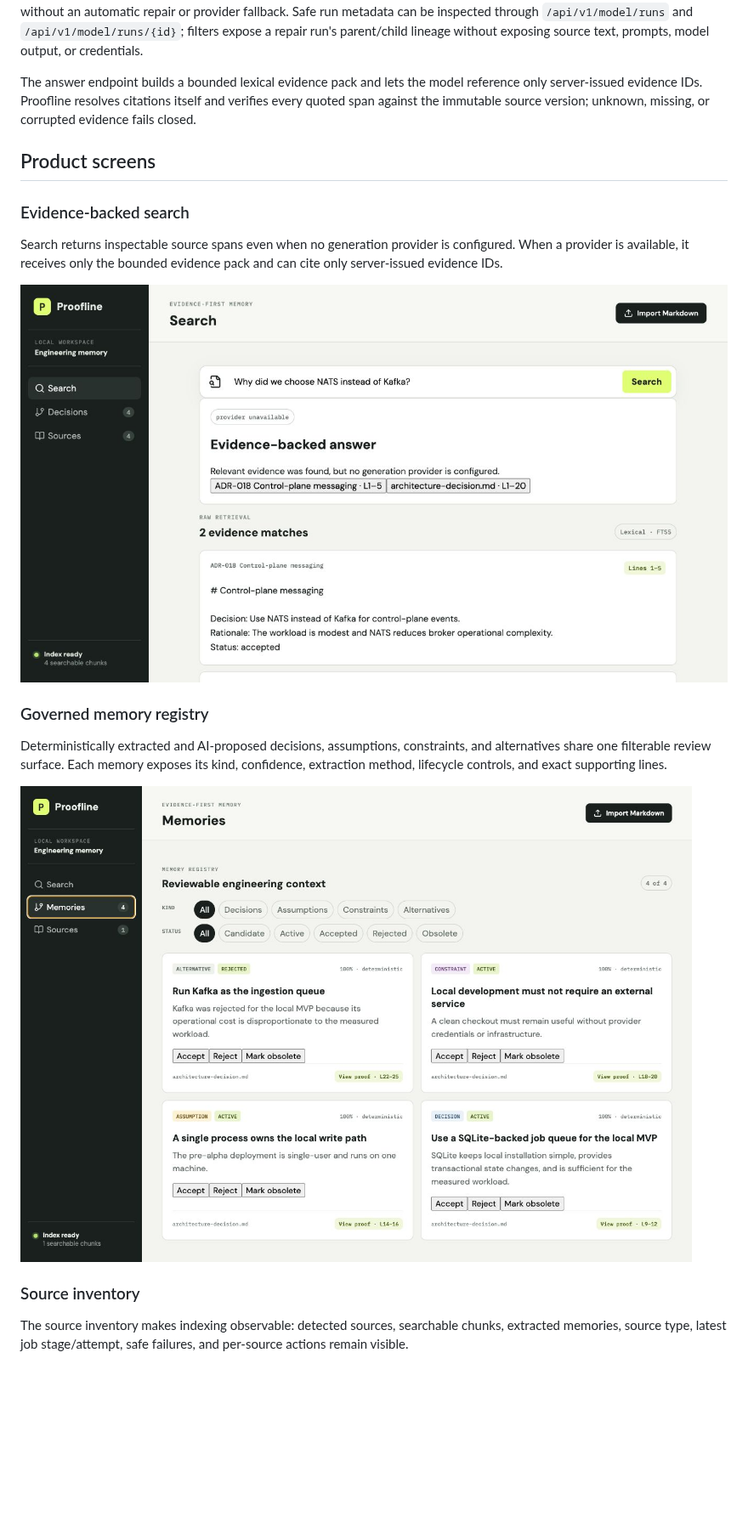
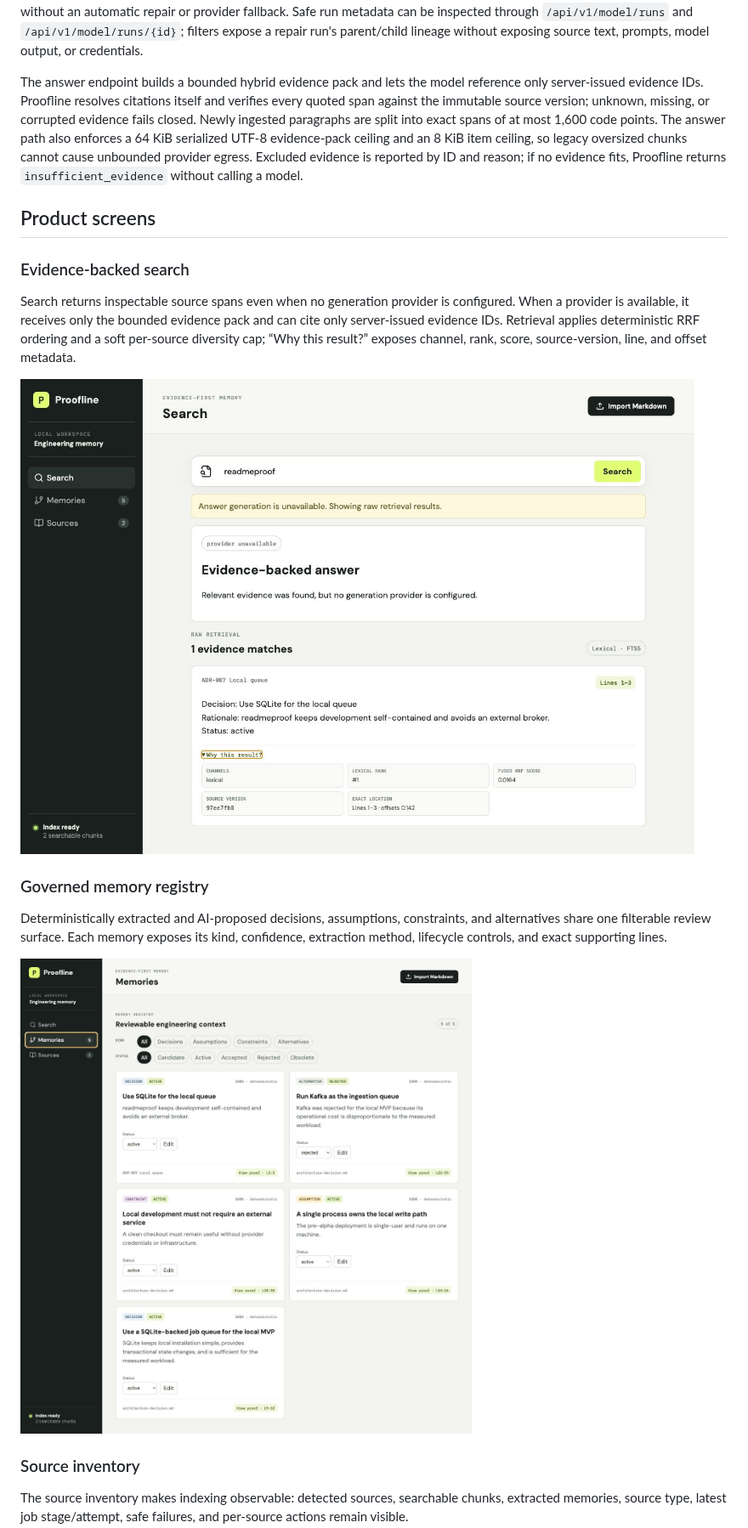
Before and after one commit to thangldw/proofline, a Markdown page: README.md, the part around one of its changes. Shown at 85% size. Drawn GitHub-style; pictures changed too: docs/images/proofline-screen-memories-current.png (added), docs/images/proofline-screen-search-current.png (added); blank space fills up the shorter version.

Commit message:
docs: refresh Phase 4 product evidence

```diff
--- a/README.md
+++ b/README.md
@@ -81,9 +81,13 @@ Safe run metadata can be inspected through `/api/v1/model/runs` and
 `/api/v1/model/runs/{id}`; filters expose a repair run's parent/child lineage without exposing
 source text, prompts, model output, or credentials.
 
-The answer endpoint builds a bounded lexical evidence pack and lets the model reference only
+The answer endpoint builds a bounded hybrid evidence pack and lets the model reference only
 server-issued evidence IDs. Proofline resolves citations itself and verifies every quoted span
 against the immutable source version; unknown, missing, or corrupted evidence fails closed.
+Newly ingested paragraphs are split into exact spans of at most 1,600 code points. The answer path
+also enforces a 64 KiB serialized UTF-8 evidence-pack ceiling and an 8 KiB item ceiling, so legacy
+oversized chunks cannot cause unbounded provider egress. Excluded evidence is reported by ID and
+reason; if no evidence fits, Proofline returns `insufficient_evidence` without calling a model.
 
 ## Product screens
 
@@ -91,9 +95,11 @@ against the immutable source version; unknown, missing, or corrupted evidence fa
 
 Search returns inspectable source spans even when no generation provider is
 configured. When a provider is available, it receives only the bounded evidence
-pack and can cite only server-issued evidence IDs.
+pack and can cite only server-issued evidence IDs. Retrieval applies deterministic
+RRF ordering and a soft per-source diversity cap; “Why this result?” exposes channel,
+rank, score, source-version, line, and offset metadata.
 
-![Proofline search showing an evidence-backed answer and exact retrieval matches](docs/images/proofline-screen-search.jpg)
+![Proofline search showing bounded evidence and inspectable retrieval ranking metadata](docs/images/proofline-screen-search-current.png)
 
 ### Governed memory registry
 
@@ -101,7 +107,7 @@ Deterministically extracted and AI-proposed decisions, assumptions, constraints,
 and alternatives share one filterable review surface. Each memory exposes its
 kind, confidence, extraction method, lifecycle controls, and exact supporting lines.
 
-![Proofline governed memory registry with reviewable engineering context and exact proof links](docs/images/proofline-screen-memories.png)
+![Proofline governed memory registry with reversible status controls, corrections, and exact proof links](docs/images/proofline-screen-memories-current.png)
 
 ### Source inventory
 
```
Also changed, not shown: other parts of README.md (+1 -1 lines), docs/architecture.md (+8 -3 lines), docs/roadmap-90-days.md (+6 -3 lines), docs/images/proofline-screen-sources-current.png (added).
